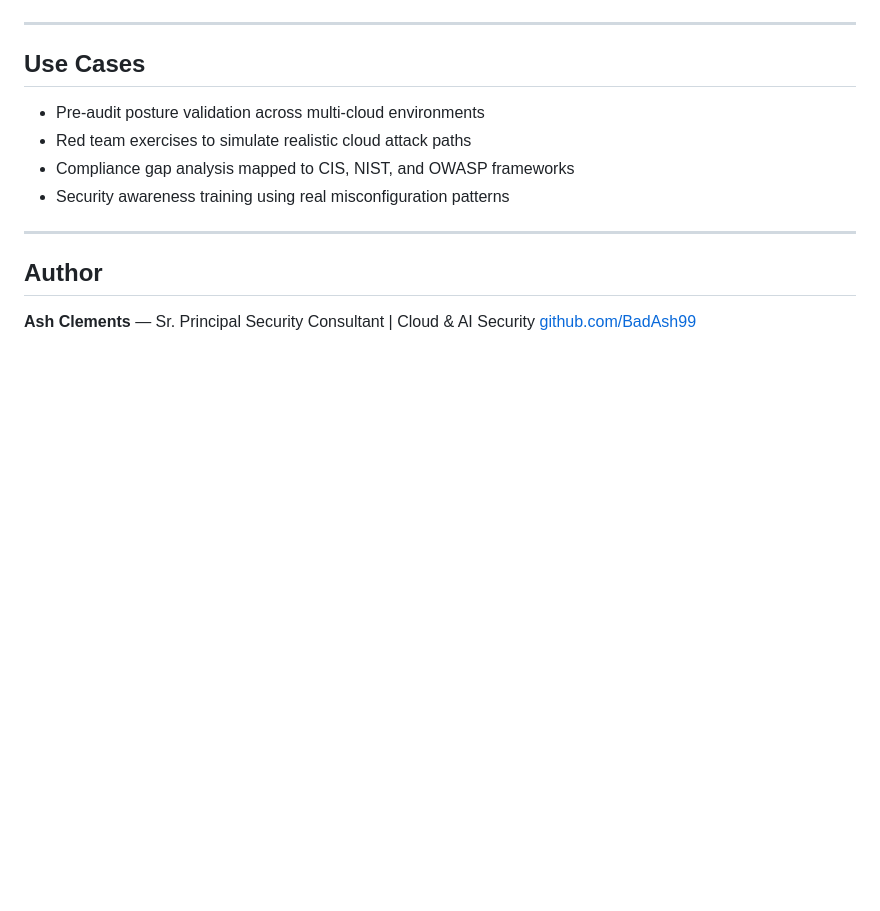
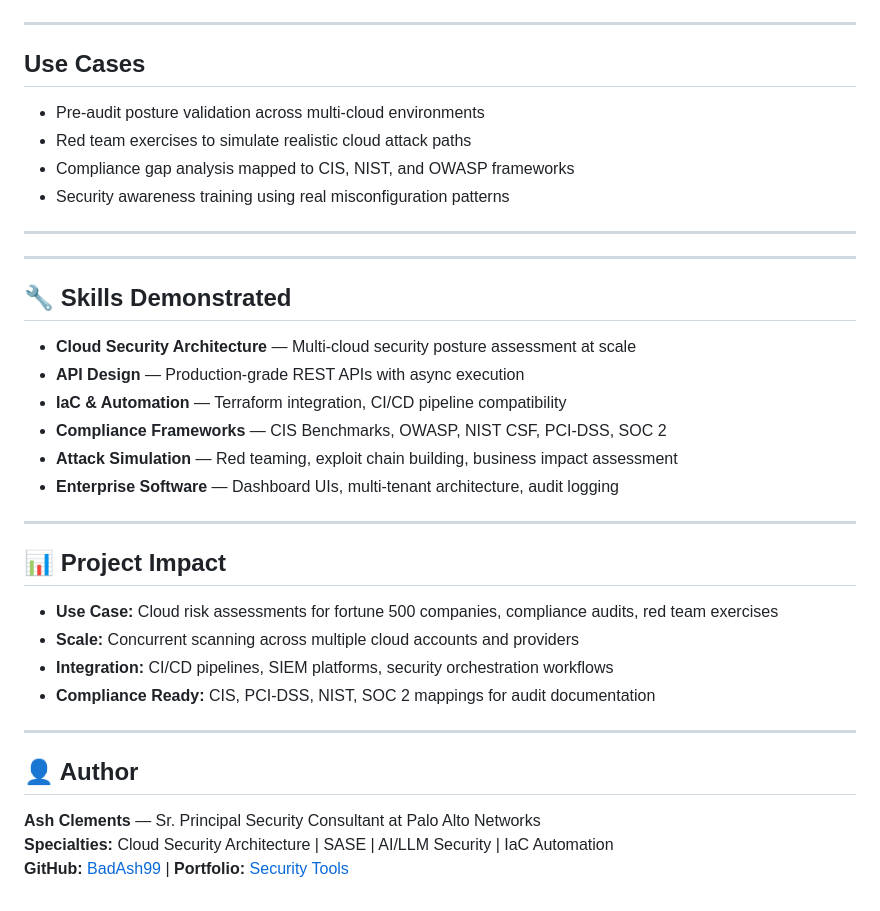
Before and after one commit to BadAsh99/cloudguard, a Markdown page: README.md, the part around one of its changes. Rendered like a GitHub page; blank space fills up the shorter version.

```diff
--- a/README.md
+++ b/README.md
@@ -147,7 +186,30 @@ GOOGLE_APPLICATION_CREDENTIALS=
 
 ---
 
-## Author
+---
 
-**Ash Clements** — Sr. Principal Security Consultant | Cloud & AI Security
-[github.com/BadAsh99](https://github.com/BadAsh99)
+## 🔧 Skills Demonstrated
+
+- **Cloud Security Architecture** — Multi-cloud security posture assessment at scale
+- **API Design** — Production-grade REST APIs with async execution
+- **IaC & Automation** — Terraform integration, CI/CD pipeline compatibility
+- **Compliance Frameworks** — CIS Benchmarks, OWASP, NIST CSF, PCI-DSS, SOC 2
+- **Attack Simulation** — Red teaming, exploit chain building, business impact assessment
+- **Enterprise Software** — Dashboard UIs, multi-tenant architecture, audit logging
+
+---
+
+## 📊 Project Impact
+
+- **Use Case:** Cloud risk assessments for fortune 500 companies, compliance audits, red team exercises
+- **Scale:** Concurrent scanning across multiple cloud accounts and providers
+- **Integration:** CI/CD pipelines, SIEM platforms, security orchestration workflows
+- **Compliance Ready:** CIS, PCI-DSS, NIST, SOC 2 mappings for audit documentation
+
+---
+
+## 👤 Author
+
+**Ash Clements** — Sr. Principal Security Consultant at Palo Alto Networks
+**Specialties:** Cloud Security Architecture | SASE | AI/LLM Security | IaC Automation
+**GitHub:** [BadAsh99](https://github.com/BadAsh99) | **Portfolio:** [Security Tools](https://github.com/BadAsh99?tab=repositories)
```
Also changed, not shown: other parts of README.md (+59 -20 lines).
